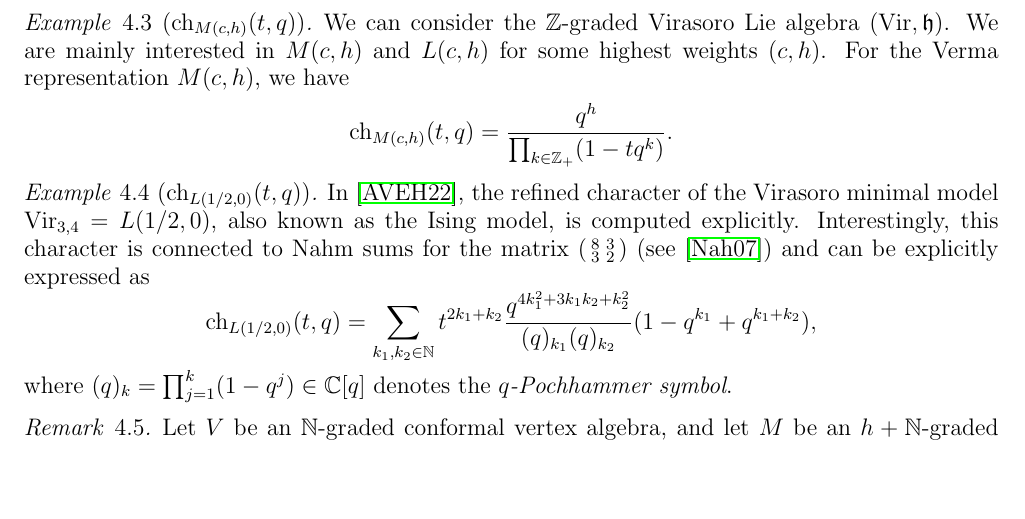
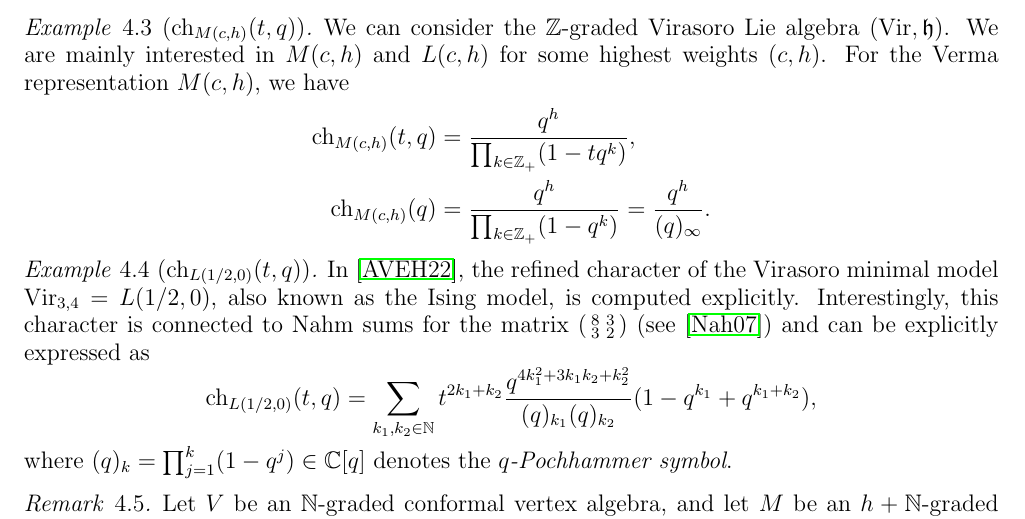
Before and after one commit to DiegoSalazarGutierrez/boundary-minimal-models, a LaTeX paper (boundary-minimal-models.tex): part of page 7 of 30, cut so that both start at the same text, the shorter picture padded with empty space. Compiled offline with pdfLaTeX.

Commit message:
Minor improvements

```diff
--- a/boundary-minimal-models.tex
+++ b/boundary-minimal-models.tex
@@ -524,9 +524,10 @@ Clearly, we have
   We can consider the $\mathbb{Z}$-graded Virasoro Lie algebra $(\Vir, \mathfrak{h})$.
   We are mainly interested in $M(c, h)$ and $L(c, h)$ for some highest weights $(c, h)$.
   For the Verma representation $M(c, h)$, we have
-  \begin{equation*}
-    \ch_{M(c, h)}(t, q) = \frac{q^h}{\prod_{k \in \mathbb{Z}_+}(1 - tq^k)}.
-  \end{equation*}
+  \begin{align*}
+    \ch_{M(c, h)}(t, q) &= \frac{q^h}{\prod_{k \in \mathbb{Z}_+}(1 - tq^k)}, \\
+    \ch_{M(c, h)}(q) &= \frac{q^h}{\prod_{k \in \mathbb{Z}_+}(1 - q^k)} = \frac{q^h}{(q)_{\infty}}.
+  \end{align*}
 \end{example}
 
 \begin{example}[$\ch_{L(1/2, 0)}(t, q)$]
```
